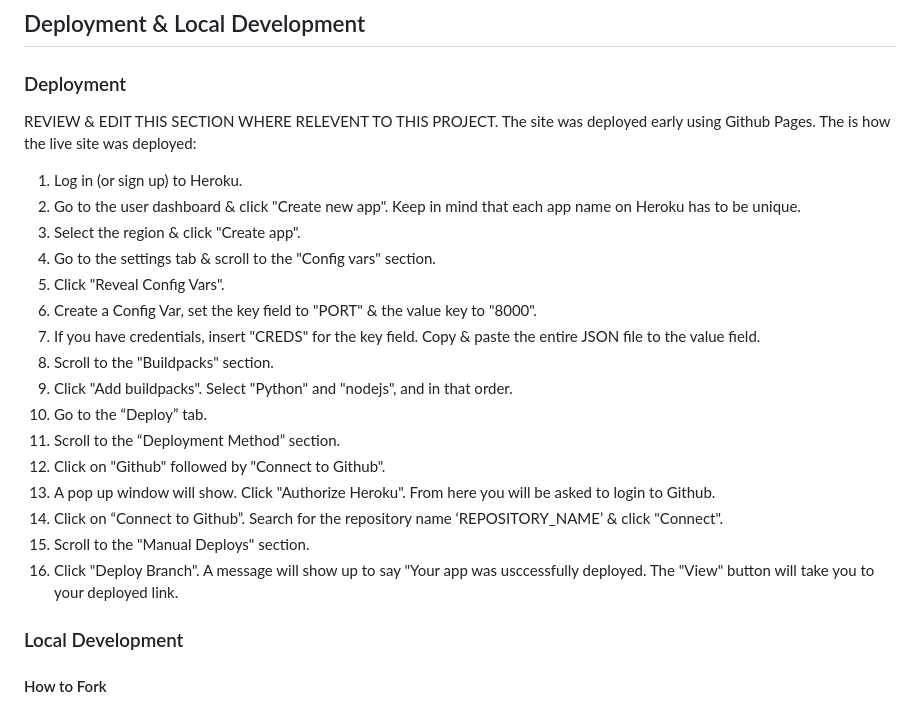
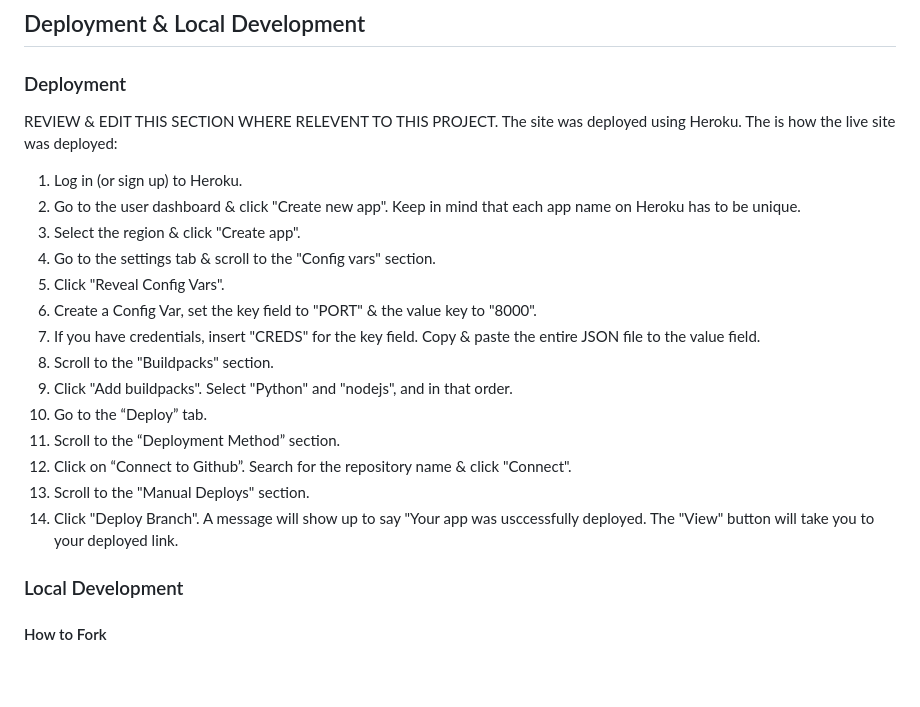
Before and after one commit to KateMcGuane/nine-lives, a Markdown page: README.md, the part around the change. Drawn GitHub-style; blank space fills up the shorter version.

Commit message:
Edit deployment section of README

```diff
--- a/README.md
+++ b/README.md
@@ -128,7 +128,7 @@
   ### Deployment
 
 REVIEW & EDIT THIS SECTION WHERE RELEVENT TO THIS PROJECT.
-  The site was deployed early using Github Pages. The is how the live site was deployed:
+  The site was deployed using Heroku. The is how the live site was deployed:
 
   1. Log in (or sign up) to Heroku.
   2. Go to the user dashboard & click "Create new app". Keep in mind that each app name on Heroku has to be unique.
@@ -141,11 +141,9 @@ REVIEW & EDIT THIS SECTION WHERE RELEVENT TO THIS PROJECT.
   9. Click "Add buildpacks". Select "Python" and "nodejs", and in that order.
   10. Go to the “Deploy” tab.
   11. Scroll to the “Deployment Method” section.
-  12. Click on "Github" followed by "Connect to Github".
-  13. A pop up window will show. Click "Authorize Heroku". From here you will be asked to login to Github.
-  14. Click on “Connect to Github”. Search for the repository name ‘REPOSITORY_NAME’ & click "Connect".
-  15. Scroll to the "Manual Deploys" section.
-  16. Click "Deploy Branch". A message will show up to say "Your app was usccessfully deployed. The "View" button will take you to your deployed link.
+  12. Click on “Connect to Github”. Search for the repository name & click "Connect".
+  13. Scroll to the "Manual Deploys" section.
+  14. Click "Deploy Branch". A message will show up to say "Your app was usccessfully deployed. The "View" button will take you to your deployed link.
 
 
   ### Local Development
```
